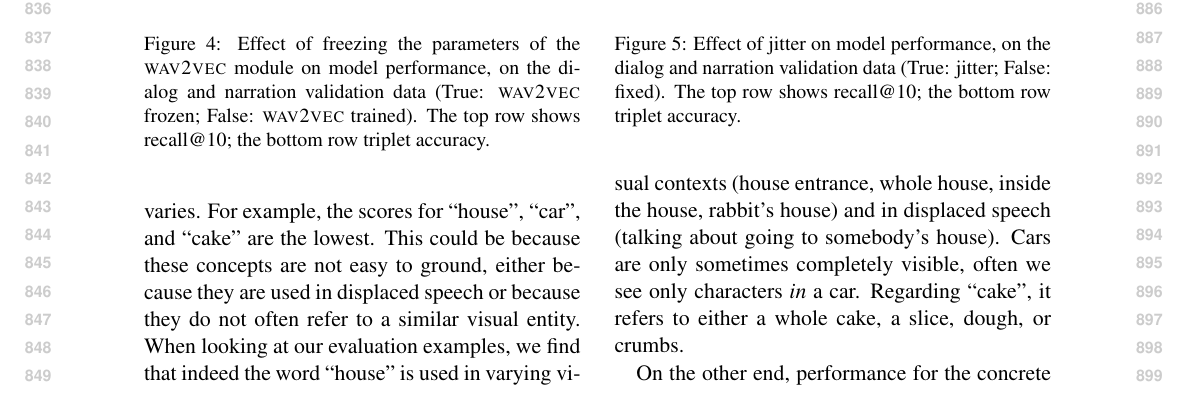
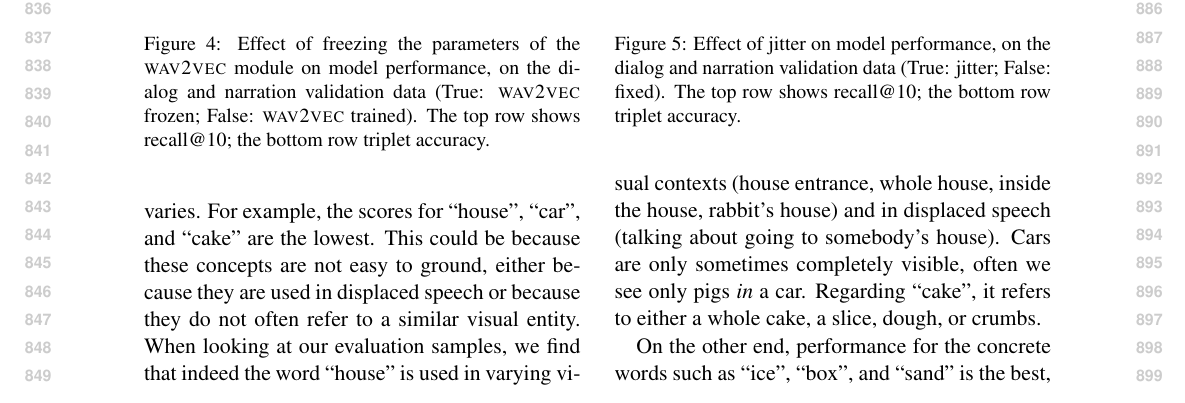
Before and after one commit to gchrupala/peppa-paper, a LaTeX paper (main.tex, which reads results.tex): part of page 9 of 14, cut so that both start at the same text. The pictures show the PDF file main.pdf that the author committed with the source.

Commit message:
Compress paragraph

```diff
--- a/results.tex
+++ b/results.tex
@@ -176,11 +176,11 @@ difficulty to learn certain words varies. For example, the
 scores for ``house'', ``car'', and ``cake'' are the lowest. This could be
 because these concepts are not easy to ground, either because they are used in
 displaced speech or because they do not often refer to a similar visual entity.
-When looking at our evaluation examples, we find that indeed the word ``house''
+When looking at our evaluation samples, we find that indeed the word ``house''
 is used in varying visual contexts (house entrance, whole house, inside the
 house, rabbit's house) and in displaced speech (talking about going
 to somebody's house). Cars are only sometimes completely visible, often we see
-only characters \textit{in} a car. Regarding ``cake'', it refers to either a
+only pigs \textit{in} a car. Regarding ``cake'', it refers to either a
 whole cake, a slice, dough, or crumbs.
 
 On the other end, performance for the concrete words such as ``ice'', ``box'',
```
Also changed, not shown: main.pdf.
